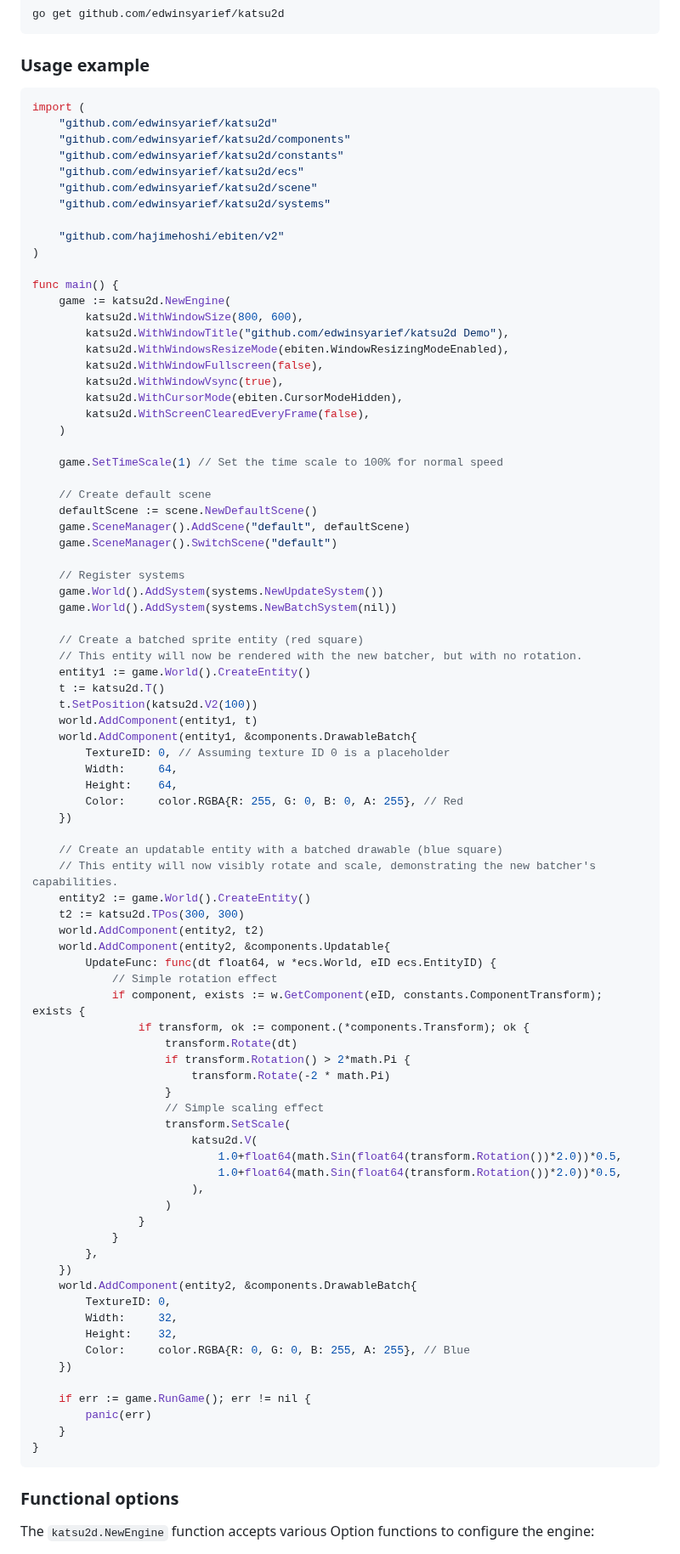
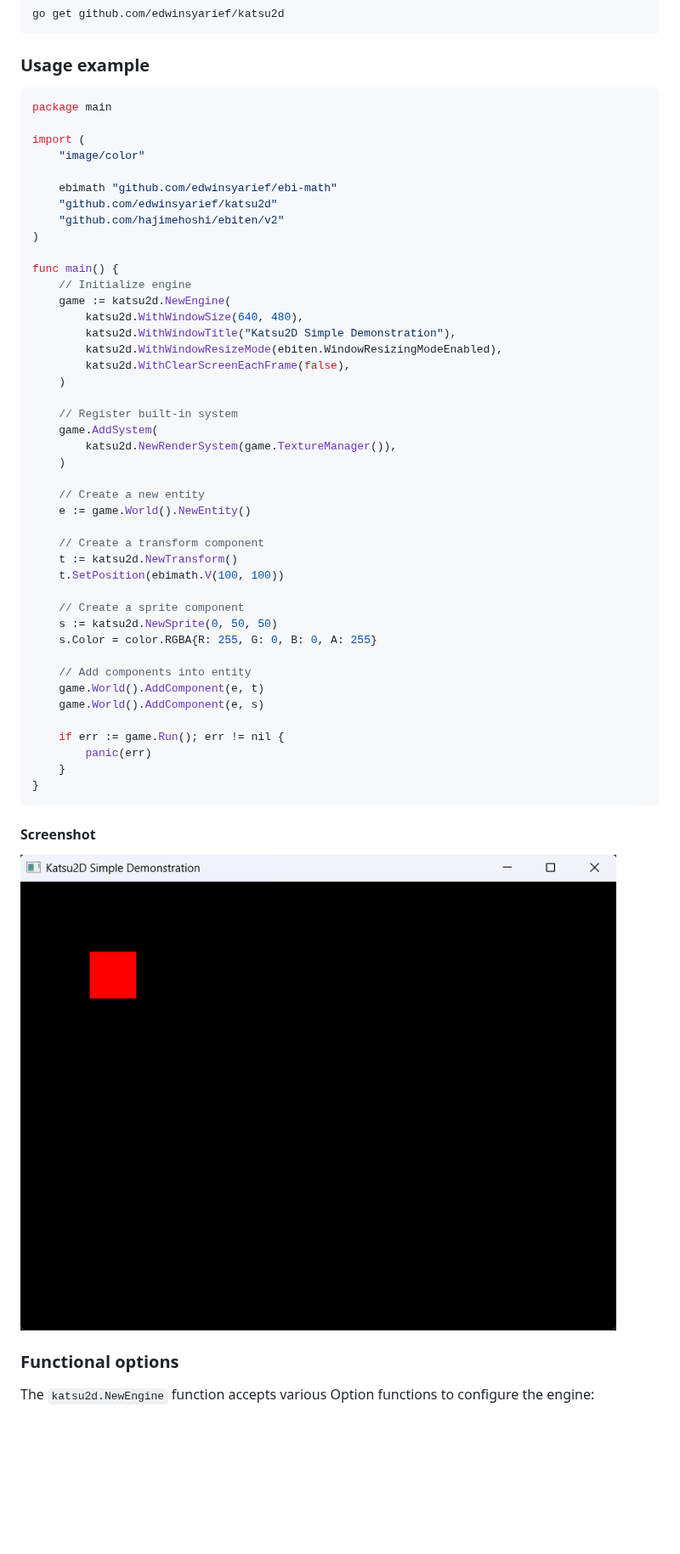
Before and after one commit to edwinsyarief/katsu2d, a Markdown page: README.md, the part around the change. Shown at 85% size. GitHub-like rendering; pictures changed too: screenshot.png (added); blank space fills up the shorter version.

Commit message:
Update Readme - Update the example code - Add screenshot

````diff
--- a/README.md
+++ b/README.md
@@ -35,89 +35,54 @@ go get github.com/edwinsyarief/katsu2d
 ### Usage example
 
 ```go
+package main
+
 import (
+	"image/color"
+
+	ebimath "github.com/edwinsyarief/ebi-math"
 	"github.com/edwinsyarief/katsu2d"
-	"github.com/edwinsyarief/katsu2d/components"
-	"github.com/edwinsyarief/katsu2d/constants"
-	"github.com/edwinsyarief/katsu2d/ecs"
-	"github.com/edwinsyarief/katsu2d/scene"
-	"github.com/edwinsyarief/katsu2d/systems"
-
 	"github.com/hajimehoshi/ebiten/v2"
 )
 
 func main() {
+	// Initialize engine
 	game := katsu2d.NewEngine(
-		katsu2d.WithWindowSize(800, 600),
-		katsu2d.WithWindowTitle("github.com/edwinsyarief/katsu2d Demo"),
-		katsu2d.WithWindowsResizeMode(ebiten.WindowResizingModeEnabled),
-		katsu2d.WithWindowFullscreen(false),
-		katsu2d.WithWindowVsync(true),
-		katsu2d.WithCursorMode(ebiten.CursorModeHidden),
-		katsu2d.WithScreenClearedEveryFrame(false),
+		katsu2d.WithWindowSize(640, 480),
+		katsu2d.WithWindowTitle("Katsu2D Simple Demonstration"),
+		katsu2d.WithWindowResizeMode(ebiten.WindowResizingModeEnabled),
+		katsu2d.WithClearScreenEachFrame(false),
 	)
 
-	game.SetTimeScale(1) // Set the time scale to 100% for normal speed
+	// Register built-in system
+	game.AddSystem(
+		katsu2d.NewRenderSystem(game.TextureManager()),
+	)
 
-	// Create default scene
-	defaultScene := scene.NewDefaultScene()
-	game.SceneManager().AddScene("default", defaultScene)
-	game.SceneManager().SwitchScene("default")
+	// Create a new entity
+	e := game.World().NewEntity()
 
-	// Register systems
-	game.World().AddSystem(systems.NewUpdateSystem())
-	game.World().AddSystem(systems.NewBatchSystem(nil))
+	// Create a transform component
+	t := katsu2d.NewTransform()
+	t.SetPosition(ebimath.V(100, 100))
 
-	// Create a batched sprite entity (red square)
-	// This entity will now be rendered with the new batcher, but with no rotation.
-	entity1 := game.World().CreateEntity()
-	t := katsu2d.T()
-	t.SetPosition(katsu2d.V2(100))
-	world.AddComponent(entity1, t)
-	world.AddComponent(entity1, &components.DrawableBatch{
-		TextureID: 0, // Assuming texture ID 0 is a placeholder
-		Width:     64,
-		Height:    64,
-		Color:     color.RGBA{R: 255, G: 0, B: 0, A: 255}, // Red
-	})
+	// Create a sprite component
+	s := katsu2d.NewSprite(0, 50, 50)
+	s.Color = color.RGBA{R: 255, G: 0, B: 0, A: 255}
 
-	// Create an updatable entity with a batched drawable (blue square)
-	// This entity will now visibly rotate and scale, demonstrating the new batcher's capabilities.
-	entity2 := game.World().CreateEntity()
-	t2 := katsu2d.TPos(300, 300)
-	world.AddComponent(entity2, t2)
-	world.AddComponent(entity2, &components.Updatable{
-		UpdateFunc: func(dt float64, w *ecs.World, eID ecs.EntityID) {
-			// Simple rotation effect
-			if component, exists := w.GetComponent(eID, constants.ComponentTransform); exists {
-				if transform, ok := component.(*components.Transform); ok {
-					transform.Rotate(dt)
-					if transform.Rotation() > 2*math.Pi {
-						transform.Rotate(-2 * math.Pi)
-					}
-					// Simple scaling effect
-					transform.SetScale(
-						katsu2d.V(
-							1.0+float64(math.Sin(float64(transform.Rotation())*2.0))*0.5,
-							1.0+float64(math.Sin(float64(transform.Rotation())*2.0))*0.5,
-						),
-					)
-				}
-			}
-		},
-	})
-	world.AddComponent(entity2, &components.DrawableBatch{
-		TextureID: 0,
-		Width:     32,
-		Height:    32,
-		Color:     color.RGBA{R: 0, G: 0, B: 255, A: 255}, // Blue
-	})
+	// Add components into entity
+	game.World().AddComponent(e, t)
+	game.World().AddComponent(e, s)
 
-	if err := game.RunGame(); err != nil {
+	if err := game.Run(); err != nil {
 		panic(err)
 	}
 }
 ```
+
+#### Screenshot
+
+![Simple Demo](./screenshot.png)
 
 ### Functional options
 
````
